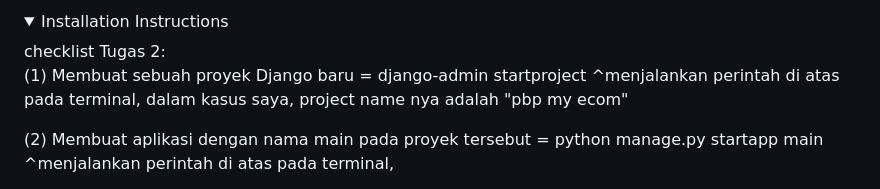
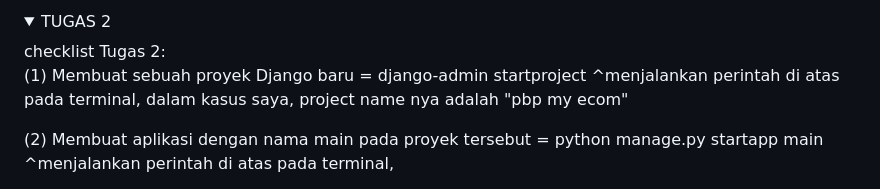
Before and after one commit to ghiranza/pbp-my-ecom, a Markdown page: README.md, the part around the change. Drawn GitHub-style; folded sections open.

```diff
--- a/README.md
+++ b/README.md
@@ -1,5 +1,5 @@
 <details>
-  <summary>Installation Instructions</summary>
+  <summary>TUGAS 2</summary>
 checklist Tugas 2:
 
 (1) Membuat sebuah proyek Django baru
```
